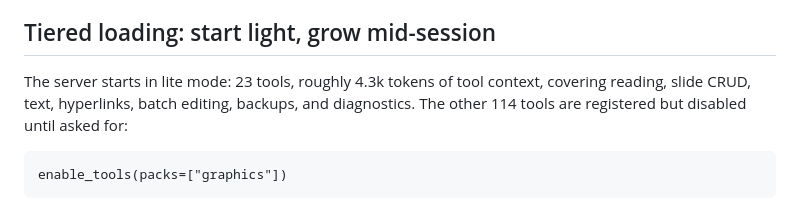
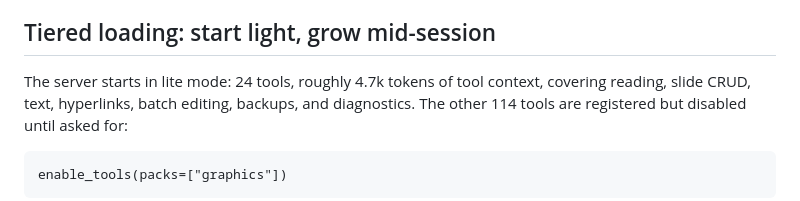
Before and after one commit to nometalalchemist/KitchenSink4PPT, a Markdown page: README.md, the part around the change. GitHub-like rendering.

Commit message:
Docs: lite-core digits on README line 51 match the measured registry
The tiered-loading paragraph still quoted 23 tools / 4.3k tokens while the
pack table, docs/llms.txt, and the "other 114 tools" count in the very next
sentence all read 24 / 4.7k. scripts/measure_surface.py confirms the registry
truth: lite startup surface 24 tools, ~4.7k. Digits only, no wording change.

Co-Authored-By: Claude Fable 5 <noreply@anthropic.com>

```diff
--- a/README.md
+++ b/README.md
@@ -48,7 +48,7 @@ headless where available. Nothing ever needs a network connection.
 
 ## Tiered loading: start light, grow mid-session
 
-The server starts in lite mode: 23 tools, roughly 4.3k tokens of tool
+The server starts in lite mode: 24 tools, roughly 4.7k tokens of tool
 context, covering reading, slide CRUD, text, hyperlinks, batch editing,
 backups, and diagnostics. The other 114 tools are registered but disabled
 until asked for:
```
